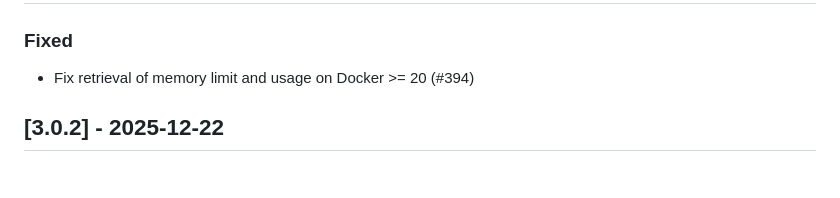
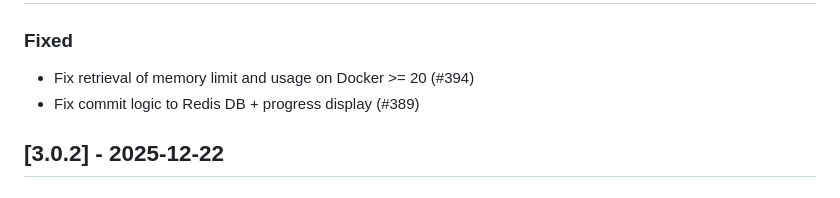
Before and after one commit to openzim/sotoki, a Markdown page: CHANGELOG.md, the part around the change. Rendered like a GitHub page.

Commit message:
Add missing CHANGELOG.md entry

```diff
--- a/CHANGELOG.md
+++ b/CHANGELOG.md
@@ -10,6 +10,7 @@ and this project adheres to [Semantic Versioning](https://semver.org/spec/v2.0.0
 ### Fixed
 
 - Fix retrieval of memory limit and usage on Docker >= 20 (#394)
+- Fix commit logic to Redis DB + progress display (#389)
 
 ## [3.0.2] - 2025-12-22
 
```
